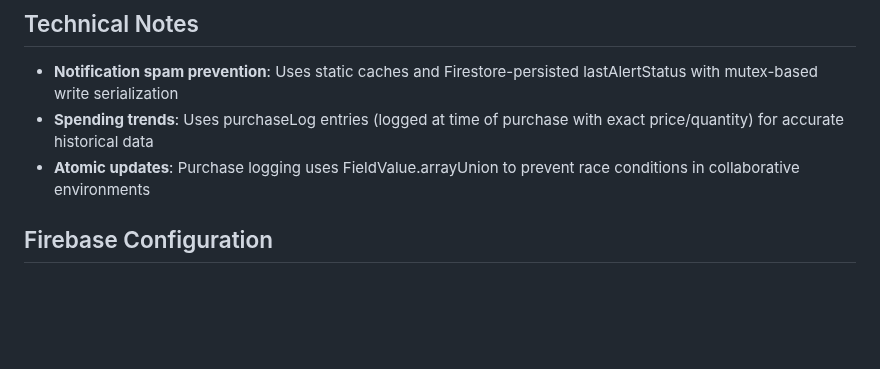
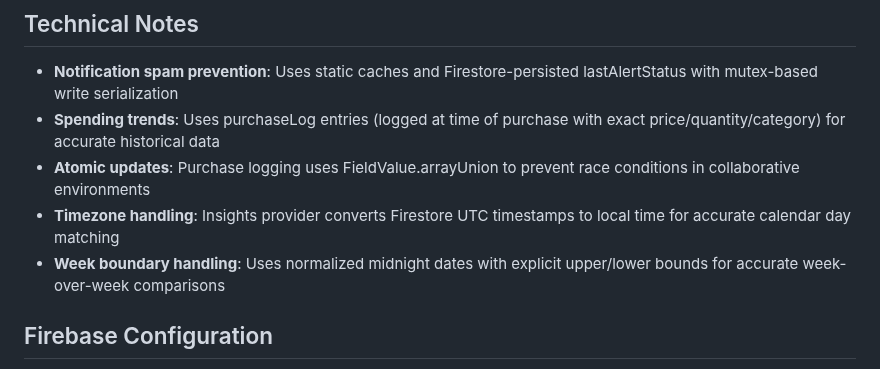
Before and after one commit to mbmail2810-sys/smartbuyrar-1, a Markdown page: replit.md, the part around one of its changes. GitHub-like rendering; blank space fills up the shorter version.

```diff
--- a/replit.md
+++ b/replit.md
@@ -74,8 +98,10 @@ The app runs automatically via the configured workflow which serves the built Fl
 
 ## Technical Notes
 - **Notification spam prevention**: Uses static caches and Firestore-persisted lastAlertStatus with mutex-based write serialization
-- **Spending trends**: Uses purchaseLog entries (logged at time of purchase with exact price/quantity) for accurate historical data
+- **Spending trends**: Uses purchaseLog entries (logged at time of purchase with exact price/quantity/category) for accurate historical data
 - **Atomic updates**: Purchase logging uses FieldValue.arrayUnion to prevent race conditions in collaborative environments
+- **Timezone handling**: Insights provider converts Firestore UTC timestamps to local time for accurate calendar day matching
+- **Week boundary handling**: Uses normalized midnight dates with explicit upper/lower bounds for accurate week-over-week comparisons
 
 ## Firebase Configuration
 The app uses Firebase for authentication and data storage. Firebase options are configured in `lib/firebase_options.dart`.
```
Also changed, not shown: other parts of replit.md (+26 -2 lines).
